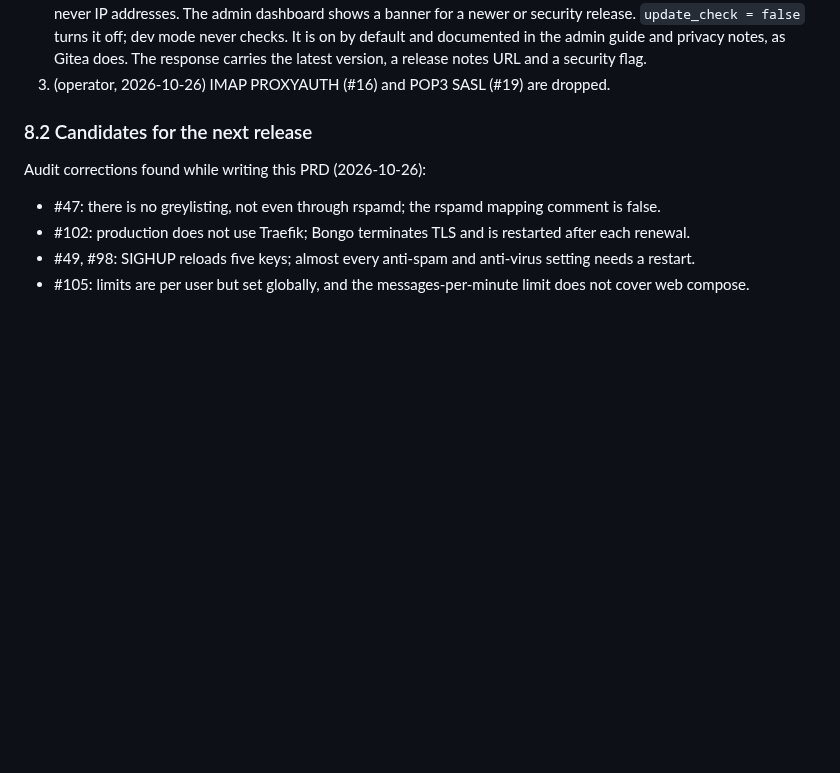
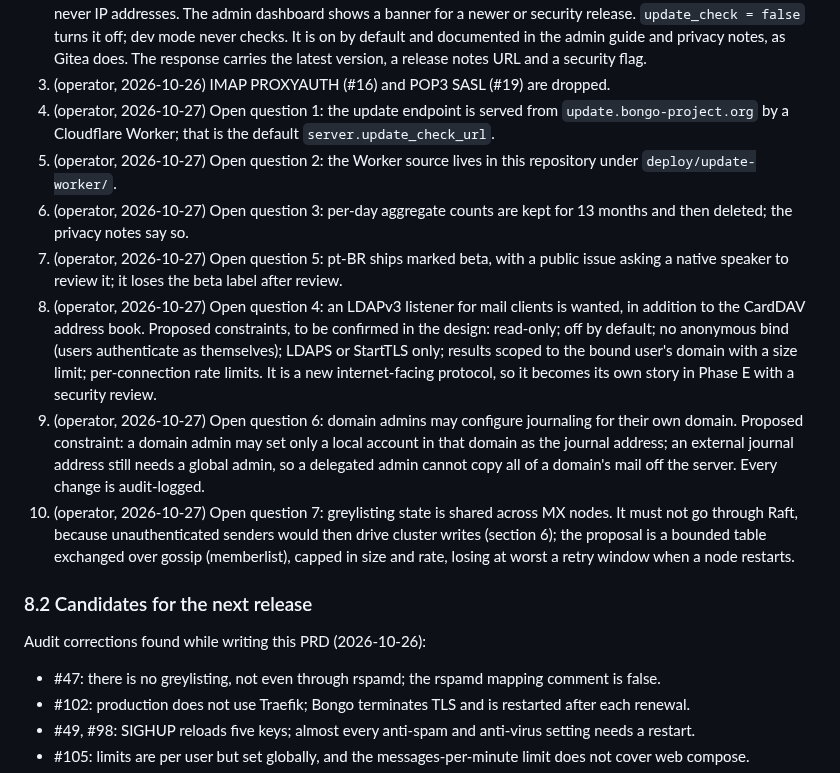
Before and after one commit to bongo-project/bongo, a Markdown page: prds/research/prd-admin-enterprise-v0.17.md, the part around the change. Drawn GitHub-style; blank space fills up the shorter version.

Commit message:
docs(prds): record operator decisions for v0.16 and v0.17 (#96)
* docs(prds): record operator decisions for v0.16 and v0.17

Claude-Session: https://claude.ai/code/session_01SK3KF6Hw8cmDHigqkoxbcV

* docs(prds): record v0.17 scope additions with their constraints

Claude-Session: https://claude.ai/code/session_01SK3KF6Hw8cmDHigqkoxbcV

---------

Co-authored-by: Lance Haig <lnhaig@gmail.com>
Co-authored-by: quartermasterbongo[bot] <322910259+quartermasterbongo[bot]@users.noreply.github.com>

```diff
--- a/prds/research/prd-admin-enterprise-v0.17.md
+++ b/prds/research/prd-admin-enterprise-v0.17.md
@@ -672,6 +672,34 @@ by govulncheck.
    security flag.
 3. (operator, 2026-10-26) IMAP PROXYAUTH (#16) and POP3 SASL (#19) are
    dropped.
+4. (operator, 2026-10-27) Open question 1: the update endpoint is served
+   from `update.bongo-project.org` by a Cloudflare Worker; that is the
+   default `server.update_check_url`.
+5. (operator, 2026-10-27) Open question 2: the Worker source lives in this
+   repository under `deploy/update-worker/`.
+6. (operator, 2026-10-27) Open question 3: per-day aggregate counts are
+   kept for 13 months and then deleted; the privacy notes say so.
+7. (operator, 2026-10-27) Open question 5: pt-BR ships marked beta, with a
+   public issue asking a native speaker to review it; it loses the beta
+   label after review.
+8. (operator, 2026-10-27) Open question 4: an LDAPv3 listener for mail
+   clients is wanted, in addition to the CardDAV address book. Proposed
+   constraints, to be confirmed in the design: read-only; off by default;
+   no anonymous bind (users authenticate as themselves); LDAPS or StartTLS
+   only; results scoped to the bound user's domain with a size limit;
+   per-connection rate limits. It is a new internet-facing protocol, so it
+   becomes its own story in Phase E with a security review.
+9. (operator, 2026-10-27) Open question 6: domain admins may configure
+   journaling for their own domain. Proposed constraint: a domain admin may
+   set only a local account in that domain as the journal address; an
+   external journal address still needs a global admin, so a delegated
+   admin cannot copy all of a domain's mail off the server. Every change is
+   audit-logged.
+10. (operator, 2026-10-27) Open question 7: greylisting state is shared
+   across MX nodes. It must not go through Raft, because unauthenticated
+   senders would then drive cluster writes (section 6); the proposal is a
+   bounded table exchanged over gossip (memberlist), capped in size and
+   rate, losing at worst a retry window when a node restarts.
 
 ### 8.2 Candidates for the next release
 
```
Also changed, not shown: prds/research/prd-sharing-contacts-v0.16.md (+14 -0 lines).
